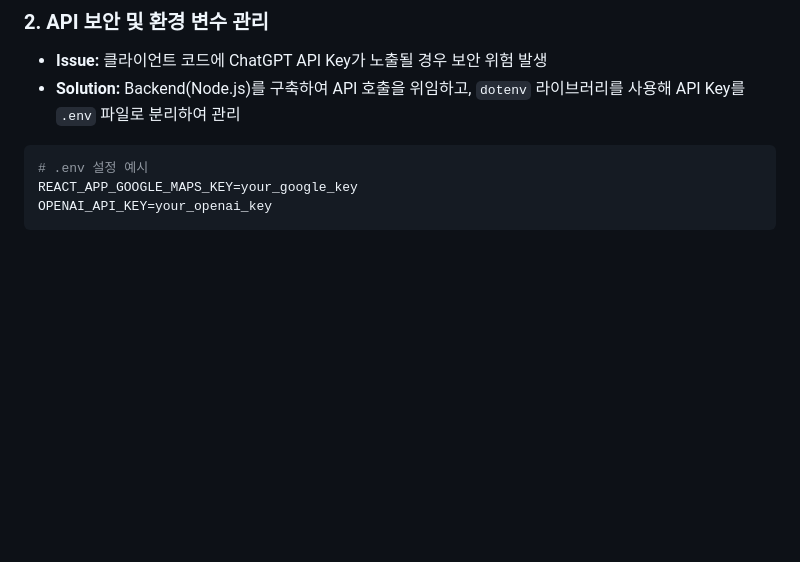
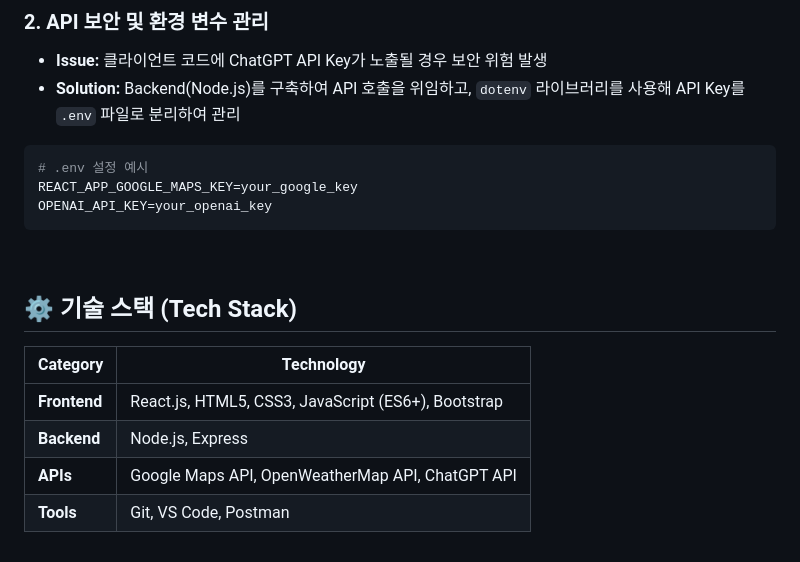
Before and after one commit to lee729882/webprogramming, a Markdown page: README.md, the part around the change. Rendered like a GitHub page; blank space fills up the shorter version.

Commit message:
Add tech stack details to README
Added technology stack section to README.

````diff
--- a/README.md
+++ b/README.md
@@ -78,3 +78,13 @@ function highlightText(node, searchInput) {
 REACT_APP_GOOGLE_MAPS_KEY=your_google_key
 OPENAI_API_KEY=your_openai_key
 ```
+<br/>
+
+## ⚙️ 기술 스택 (Tech Stack)
+
+| Category | Technology |
+|---|---|
+| **Frontend** | React.js, HTML5, CSS3, JavaScript (ES6+), Bootstrap |
+| **Backend** | Node.js, Express |
+| **APIs** | Google Maps API, OpenWeatherMap API, ChatGPT API |
+| **Tools** | Git, VS Code, Postman |
````
